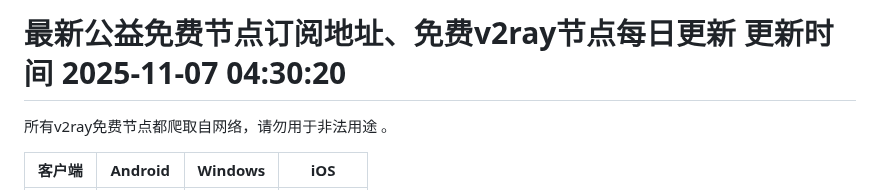
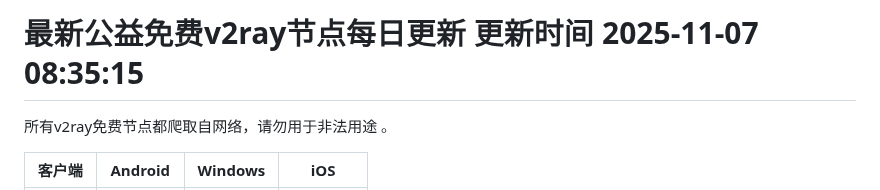
Before and after one commit to dong-qing-jun/dong-qing-jun.github.io, a Markdown page: config/v2rayfree/README.md, the part around the change. Rendered like a GitHub page.

Commit message:
auto update: 514 at 2025-11-07 12:43:23 UTC dong-qing-jun/blog-source@011c70fb95064420bafc7e58de1874b343eadd5d

```diff
--- a/config/v2rayfree/README.md
+++ b/config/v2rayfree/README.md
@@ -1,4 +1,4 @@
-# 最新公益免费节点订阅地址、免费v2ray节点每日更新  更新时间 2025-11-07 04:30:20
+# 最新公益免费v2ray节点每日更新  更新时间 2025-11-07 08:35:15
 所有v2ray免费节点都爬取自网络，请勿用于非法用途 。
 
 | 客户端 | Android | Windows | iOS      |
```
